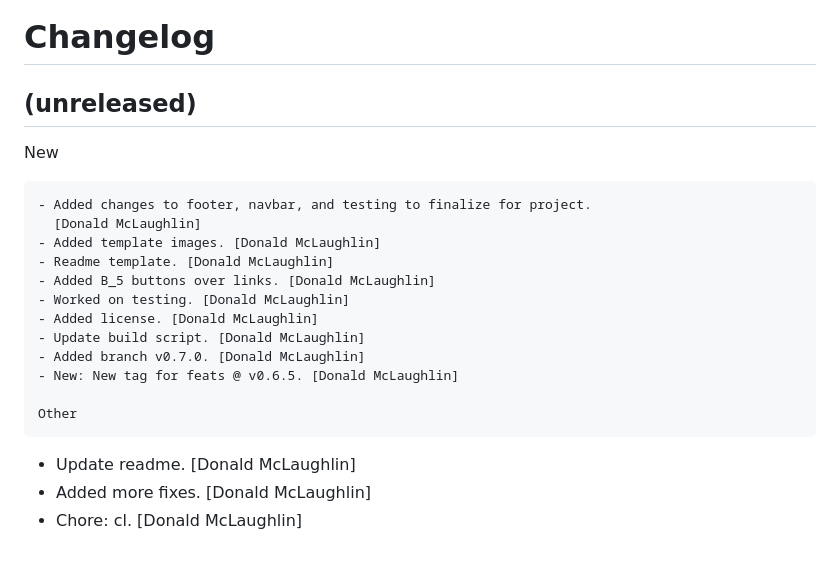
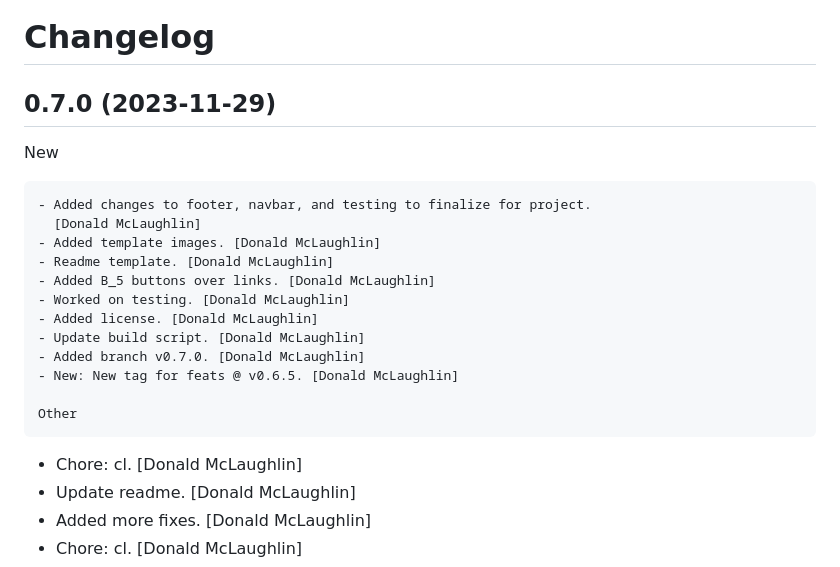
Before and after one commit to don1997/csm, a Markdown page: CHANGELOG.md, the part around the change. Drawn GitHub-style.

Commit message:
Chore: cl

```diff
--- a/CHANGELOG.md
+++ b/CHANGELOG.md
@@ -2,8 +2,8 @@ Changelog
 =========
 
 
-(unreleased)
-------------
+0.7.0 (2023-11-29)
+------------------
 
 New
 ~~~
@@ -20,6 +20,7 @@ New
 
 Other
 ~~~~~
+- Chore: cl. [Donald McLaughlin]
 - Update readme. [Donald McLaughlin]
 - Added more fixes. [Donald McLaughlin]
 - Chore: cl. [Donald McLaughlin]
```
